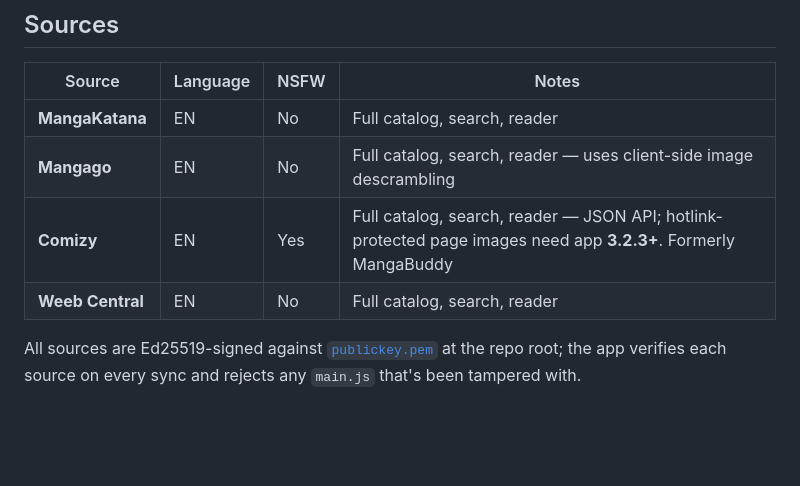
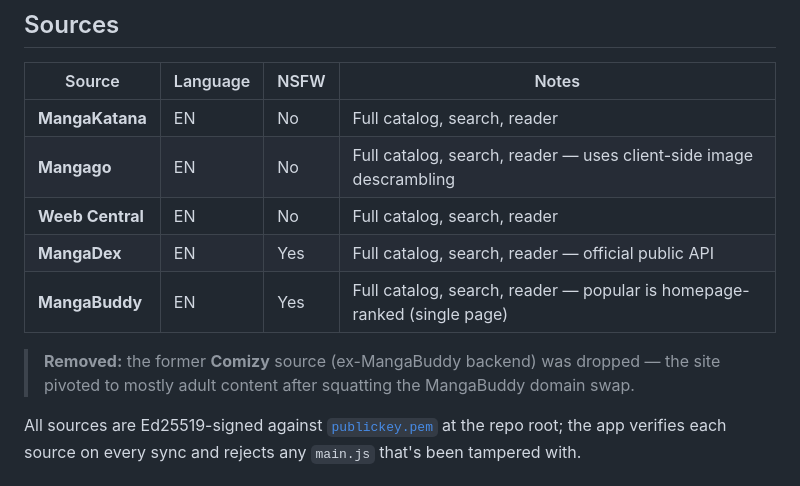
Before and after one commit to codertheory/mangasteen-repo, a Markdown page: README.md, the part around the change. GitHub-like rendering; blank space fills up the shorter version.

Commit message:
Remove Comizy source
The site pivoted to mostly adult content after taking over the MangaBuddy
domain swap; MangaBuddy proper is now served by the new mangabuddy source.

```diff
--- a/README.md
+++ b/README.md
@@ -8,8 +8,11 @@ A source extension repository for **[Mangasteen](https://github.com/codertheory/
 |---|---|---|---|
 | **MangaKatana** | EN | No | Full catalog, search, reader |
 | **Mangago** | EN | No | Full catalog, search, reader — uses client-side image descrambling |
-| **Comizy** | EN | Yes | Full catalog, search, reader — JSON API; hotlink-protected page images need app **3.2.3+**. Formerly MangaBuddy |
 | **Weeb Central** | EN | No | Full catalog, search, reader |
+| **MangaDex** | EN | Yes | Full catalog, search, reader — official public API |
+| **MangaBuddy** | EN | Yes | Full catalog, search, reader — popular is homepage-ranked (single page) |
+
+> **Removed:** the former **Comizy** source (ex-MangaBuddy backend) was dropped — the site pivoted to mostly adult content after squatting the MangaBuddy domain swap.
 
 All sources are Ed25519-signed against [`publickey.pem`](./publickey.pem) at the repo root; the app verifies each source on every sync and rejects any `main.js` that's been tampered with.
 
```
